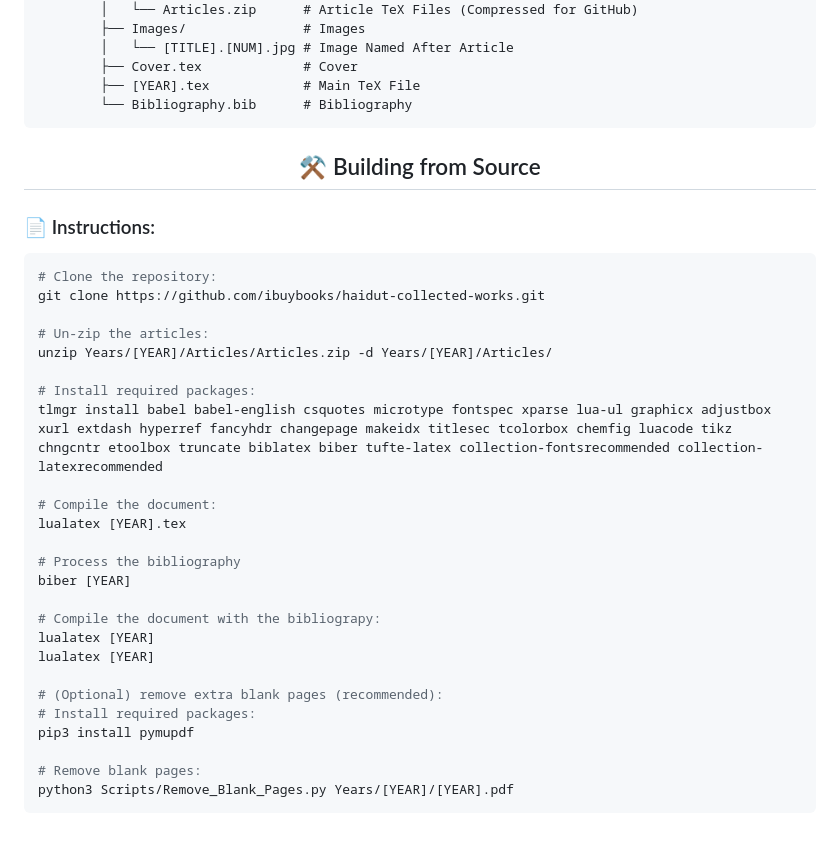
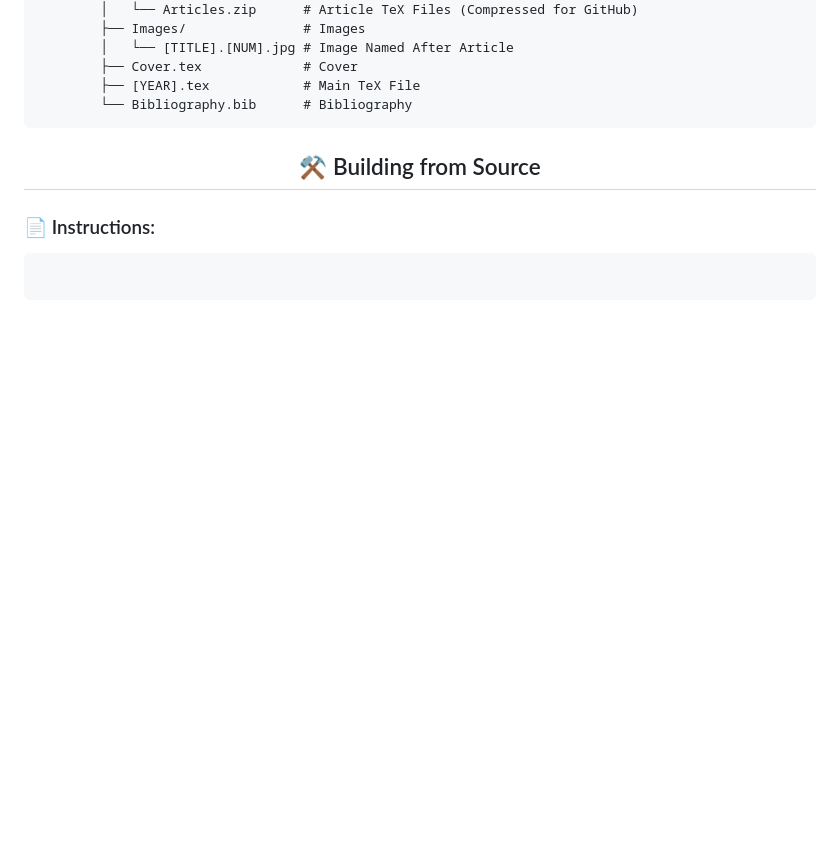
Before and after one commit to ibuybooks/haidut-collected-works, a Markdown page: README.md, the part around the change. Drawn GitHub-style; blank space fills up the shorter version.

Commit message:
Update README.md
Remove Outdated Instructions

````diff
--- a/README.md
+++ b/README.md
@@ -111,29 +111,5 @@ This project is a high-quality LuaLaTeX compilation of Haidut's work, posted on
 <h3>📄 Instructions:</h3>
 
 ```bash
-# Clone the repository:
-git clone https://github.com/ibuybooks/haidut-collected-works.git
 
-# Un-zip the articles:
-unzip Years/[YEAR]/Articles/Articles.zip -d Years/[YEAR]/Articles/
-
-# Install required packages:
-tlmgr install babel babel-english csquotes microtype fontspec xparse lua-ul graphicx adjustbox xurl extdash hyperref fancyhdr changepage makeidx titlesec tcolorbox chemfig luacode tikz chngcntr etoolbox truncate biblatex biber tufte-latex collection-fontsrecommended collection-latexrecommended
-
-# Compile the document:
-lualatex [YEAR].tex
-
-# Process the bibliography
-biber [YEAR]
-
-# Compile the document with the bibliograpy:
-lualatex [YEAR]
-lualatex [YEAR]
-
-# (Optional) remove extra blank pages (recommended):
-# Install required packages:
-pip3 install pymupdf
-
-# Remove blank pages:
-python3 Scripts/Remove_Blank_Pages.py Years/[YEAR]/[YEAR].pdf
 ```
````
